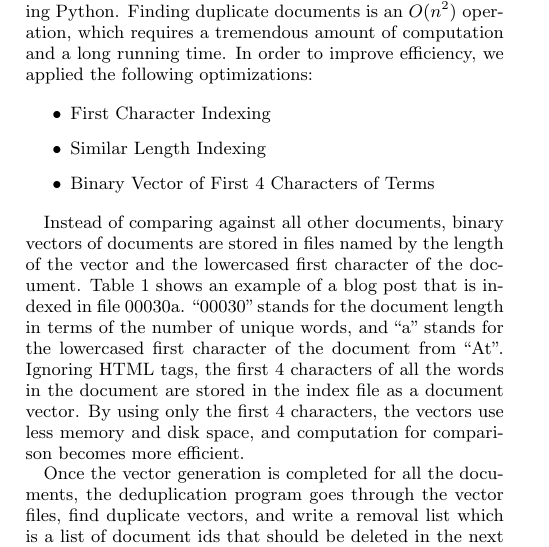
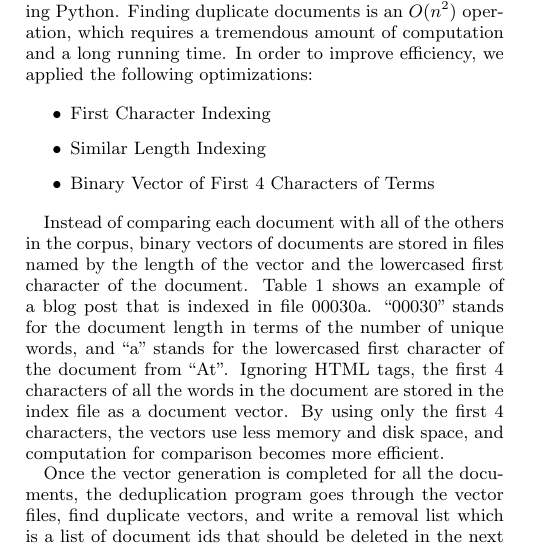
Before and after one commit to hohyon-ryu/DICTA-Memes, a LaTeX paper (20111120 Final paper/blog-meme.tex): part of one column of page 2 of 14, cut so that both start at the same text. Compiled offline with pdfLaTeX.

Commit message:
progress report

```diff
--- a/20111120 Final paper/blog-meme.tex
+++ b/20111120 Final paper/blog-meme.tex
@@ -205,7 +205,7 @@ The Blogs08 data contains many duplicate documents and documents without a signi
 \item Binary Vector of First 4 Characters of Terms
 \end{itemize}
 
-Instead of comparing against all other documents, binary vectors of documents are stored in files named by the length of the vector and the lowercased first character of the document. Table \ref{table:dedup} shows an example of a blog post that is indexed in file 00030a. ``00030'' stands for the document length in terms of the number of unique words, and ``a'' stands for the lowercased first character of the document from ``At''. Ignoring HTML tags, the first 4 characters of all the words in the document are stored in the index file as a document vector. By using only the first 4 characters, the vectors use less memory and disk space, and computation for comparison becomes more efficient.
+Instead of comparing each document with all of the others in the corpus, binary vectors of documents are stored in files named by the length of the vector and the lowercased first character of the document. Table \ref{table:dedup} shows an example of a blog post that is indexed in file 00030a. ``00030'' stands for the document length in terms of the number of unique words, and ``a'' stands for the lowercased first character of the document from ``At''. Ignoring HTML tags, the first 4 characters of all the words in the document are stored in the index file as a document vector. By using only the first 4 characters, the vectors use less memory and disk space, and computation for comparison becomes more efficient.
 
 \begin{table}[h!t!]
 \begin{center}
```
